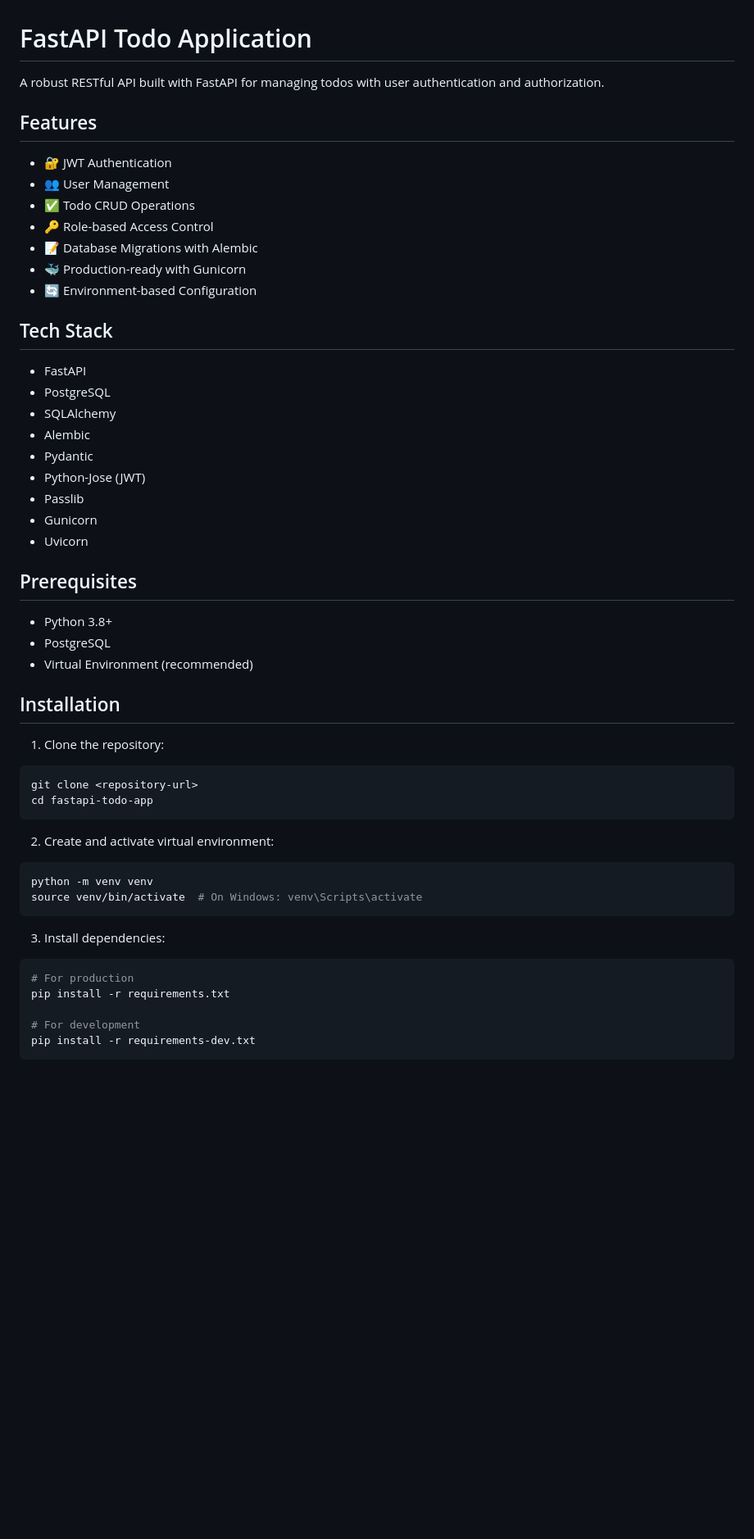
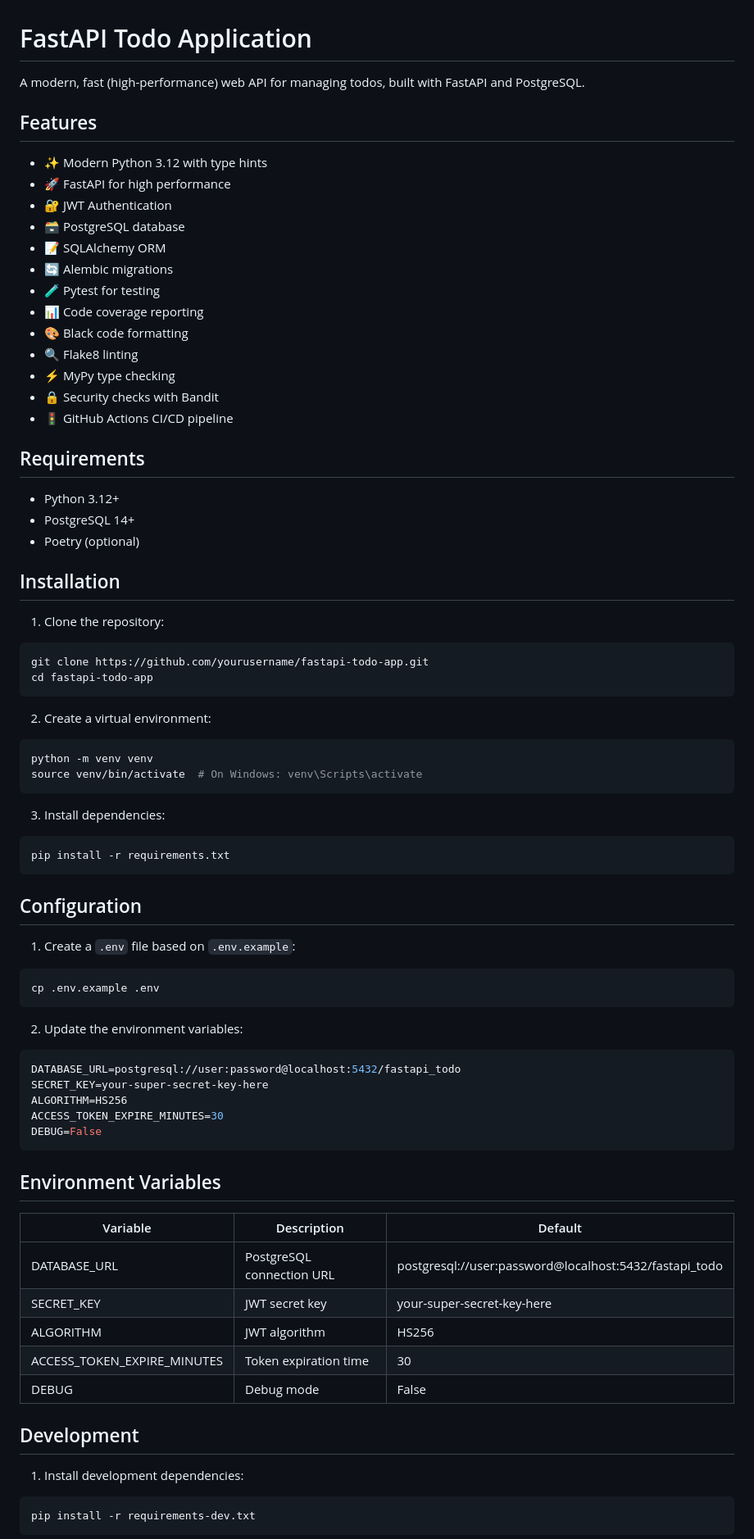
Before and after one commit to NhanNguyen001/fastapi-todo-app, a Markdown page: README.md, the part around the change printed below. Shown: that part at 82% size. Rendered like a GitHub page; blank space fills up the shorter version.

````diff
--- a/README.md
+++ b/README.md
@@ -1,45 +1,39 @@
 # FastAPI Todo Application
 
-A robust RESTful API built with FastAPI for managing todos with user authentication and authorization.
+A modern, fast (high-performance) web API for managing todos, built with FastAPI and PostgreSQL.
 
 ## Features
 
+- ✨ Modern Python 3.12 with type hints
+- 🚀 FastAPI for high performance
 - 🔐 JWT Authentication
-- 👥 User Management
-- ✅ Todo CRUD Operations
-- 🔑 Role-based Access Control
-- 📝 Database Migrations with Alembic
-- 🐳 Production-ready with Gunicorn
-- 🔄 Environment-based Configuration
+- 🗃️ PostgreSQL database
+- 📝 SQLAlchemy ORM
+- 🔄 Alembic migrations
+- 🧪 Pytest for testing
+- 📊 Code coverage reporting
+- 🎨 Black code formatting
+- 🔍 Flake8 linting
+- ⚡ MyPy type checking
+- 🔒 Security checks with Bandit
+- 🚦 GitHub Actions CI/CD pipeline
 
-## Tech Stack
+## Requirements
 
-- FastAPI
-- PostgreSQL
-- SQLAlchemy
-- Alembic
-- Pydantic
-- Python-Jose (JWT)
-- Passlib
-- Gunicorn
-- Uvicorn
-
-## Prerequisites
-
-- Python 3.8+
-- PostgreSQL
-- Virtual Environment (recommended)
+- Python 3.12+
+- PostgreSQL 14+
+- Poetry (optional)
 
 ## Installation
 
 1. Clone the repository:
 
 ```bash
-git clone <repository-url>
+git clone https://github.com/yourusername/fastapi-todo-app.git
 cd fastapi-todo-app
 ```
 
-2. Create and activate virtual environment:
+2. Create a virtual environment:
 
 ```bash
 python -m venv venv
@@ -49,10 +43,42 @@ source venv/bin/activate  # On Windows: venv\Scripts\activate
 3. Install dependencies:
 
 ```bash
-# For production
 pip install -r requirements.txt
+```
 
-# For development
+## Configuration
+
+1. Create a `.env` file based on `.env.example`:
+
+```bash
+cp .env.example .env
+```
+
+2. Update the environment variables:
+
+```env
+DATABASE_URL=postgresql://user:password@localhost:5432/fastapi_todo
+SECRET_KEY=your-super-secret-key-here
+ALGORITHM=HS256
+ACCESS_TOKEN_EXPIRE_MINUTES=30
+DEBUG=False
+```
+
+## Environment Variables
+
+| Variable | Description | Default |
+|----------|-------------|---------|
+| DATABASE_URL | PostgreSQL connection URL | postgresql://user:password@localhost:5432/fastapi_todo |
+| SECRET_KEY | JWT secret key | your-super-secret-key-here |
+| ALGORITHM | JWT algorithm | HS256 |
+| ACCESS_TOKEN_EXPIRE_MINUTES | Token expiration time | 30 |
+| DEBUG | Debug mode | False |
+
+## Development
+
+1. Install development dependencies:
+
+```bash
 pip install -r requirements-dev.txt
 ```
 
````
Also changed, not shown: other parts of README.md (+54 -88 lines).
